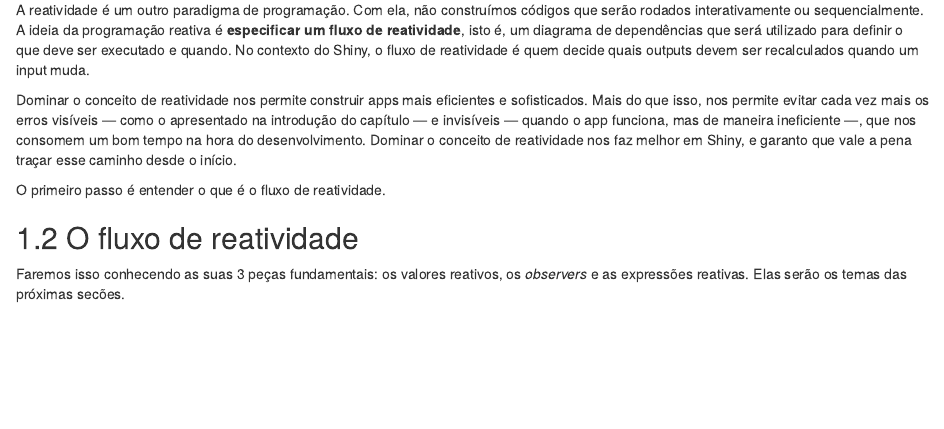
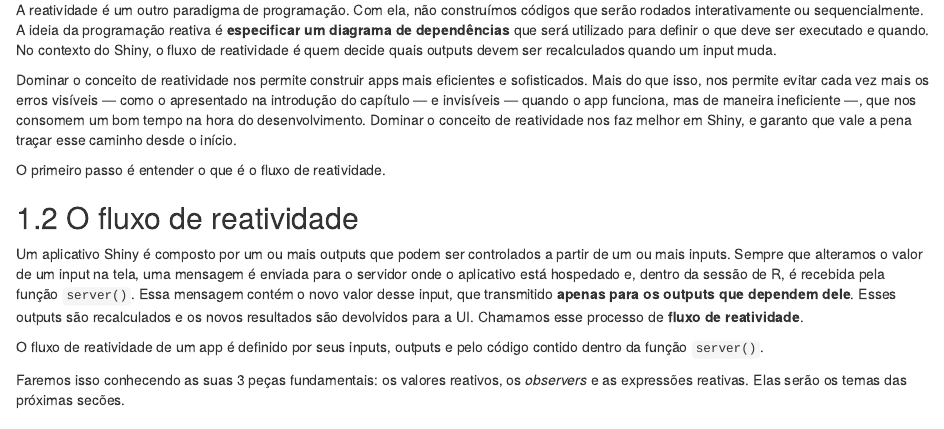
Before and after one commit to curso-r/livro-shiny, an R Markdown document (04-reatividade-basica.Rmd): the page in a window 1100 px wide, from 1790 px down. Rendered offline with R 4.5, knitr and Pandoc, with nearby package versions; drawn as R Markdown's standard HTML page in place of the format the file asks for.

Commit message:
fluxo de reatividade

````diff
--- a/04-reatividade-basica.Rmd
+++ b/04-reatividade-basica.Rmd
@@ -94,13 +94,17 @@ tab_grafico |>
   ggplot2::labs(x = "Total de espécies", y = "Filme")
 ```
 
-A reatividade é um outro paradigma de programação. Com ela, não construímos códigos que serão rodados interativamente ou sequencialmente. A ideia da programação reativa é **especificar um fluxo de reatividade**, isto é, um diagrama de dependências que será utilizado para definir o que deve ser executado e quando. No contexto do Shiny, o fluxo de reatividade é quem decide quais outputs devem ser recalculados quando um input muda.
+A reatividade é um outro paradigma de programação. Com ela, não construímos códigos que serão rodados interativamente ou sequencialmente. A ideia da programação reativa é **especificar um diagrama de dependências** que será utilizado para definir o que deve ser executado e quando. No contexto do Shiny, o fluxo de reatividade é quem decide quais outputs devem ser recalculados quando um input muda.
 
 Dominar o conceito de reatividade nos permite construir apps mais eficientes e sofisticados. Mais do que isso, nos permite evitar cada vez mais os erros visíveis  --- como o apresentado na introdução do capítulo --- e invisíveis --- quando o app funciona, mas de maneira ineficiente ---, que nos consomem um bom tempo na hora do desenvolvimento. Dominar o conceito de reatividade nos faz melhor em Shiny, e garanto que vale a pena traçar esse caminho desde o início.
 
 O primeiro passo é entender o que é o fluxo de reatividade.
 
 ## O fluxo de reatividade
+
+Um aplicativo Shiny é composto por um ou mais outputs que podem ser controlados a partir de um ou mais inputs. Sempre que alteramos o valor de um input na tela, uma mensagem é enviada para o servidor onde o aplicativo está hospedado e, dentro da sessão de R, é recebida pela função `server()`. Essa mensagem contém o novo valor desse input, que transmitido **apenas para os outputs que dependem dele**. Esses outputs são recalculados e os novos resultados são devolvidos para a UI. Chamamos esse processo de **fluxo de reatividade**.
+
+O fluxo de reatividade de um app é definido por seus inputs, outputs e pelo código contido dentro da função `server()`.
 
 Faremos isso conhecendo as suas 3 peças fundamentais: os valores reativos, os *observers* e as expressões reativas. Elas serão os temas das próximas secões.
 
````
